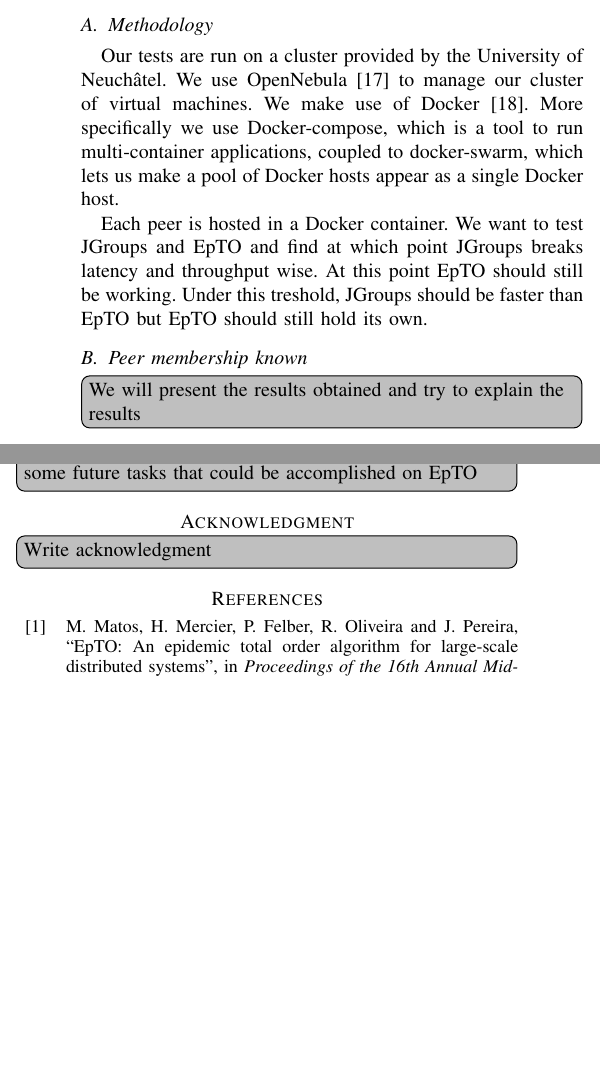
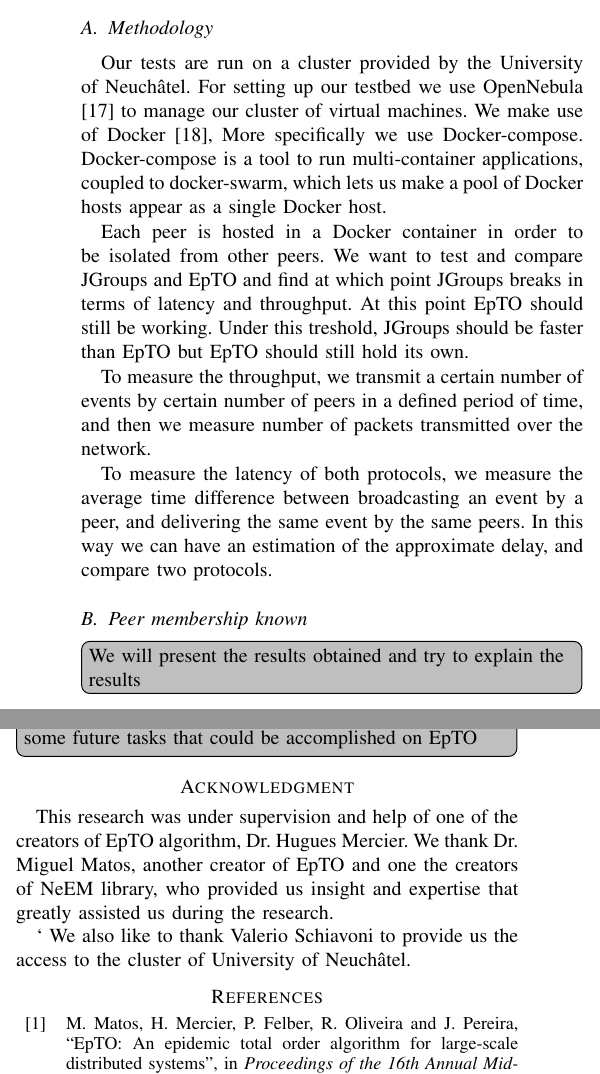
Before and after one commit to jocelynthode/EpTOTester, a LaTeX paper (report/paper.tex): two parts of the columns of page 3 of 4, joined at a grey line, cut so that both start at the same text, the shorter picture padded with empty space. Compiled offline with pdfLaTeX.

Commit message:
chaning report title, add acknowledgement and some info to methodolgy

```diff
--- a/report/paper.tex
+++ b/report/paper.tex
@@ -49,7 +49,7 @@
 
 % paper title
 % can use linebreaks \\ within to get better formatting as desired
-\def\mytitle{EpTO: An Epidemic Total Order Algorithm for Large-Scale Distributed Systems}
+\def\mytitle{Practical Implementation of EpTO: An Epidemic Total Order Algorithm}
 \title{\mytitle}
 
 % author names and affiliations
@@ -195,9 +195,13 @@ As this component is local and only corrects itself when we receive new events,
 In the following subsections, we will present the results obtained for the different tests ran and explain their meanings.
 \subsection{Methodology}
 \label{sub:metho}
-Our tests are run on a cluster provided by the University of Neuchâtel. We use OpenNebula \autocite{opennebula} to manage our cluster of virtual machines. We make use of Docker \autocite{docker}. More specifically we use Docker-compose, which is a tool to run multi-container applications, coupled to docker-swarm, which lets us make a pool of Docker hosts appear as a single Docker host.
+Our tests are run on a cluster provided by the University of Neuchâtel. For setting up our testbed we use OpenNebula \autocite{opennebula} to manage our cluster of virtual machines. We make use of Docker \autocite{docker}, More specifically we use Docker-compose. Docker-compose is a tool to run multi-container applications, coupled to docker-swarm, which lets us make a pool of Docker hosts appear as a single Docker host.
 \par
-Each peer is hosted in a Docker container. We want to test JGroups and EpTO and find at which point JGroups breaks latency and throughput wise. At this point EpTO should still be working. Under this treshold, JGroups should be faster than EpTO but EpTO should still hold its own.
+Each peer is hosted in a Docker container in order to be isolated from other peers. We want to test and compare JGroups and EpTO and find at which point JGroups breaks in terms of latency and throughput. At this point EpTO should still be working. Under this treshold, JGroups should be faster than EpTO but EpTO should still hold its own.
+\par
+To measure the throughput, we transmit a certain number of events by certain number of peers in a defined period of time, and then we measure number of packets transmitted over the network.
+\par
+To measure the latency of both protocols, we measure the average time difference between broadcasting an event by a peer, and delivering the same event by the same peers. In this way we can have an estimation of the approximate delay, and compare two protocols.
 \subsection{Peer membership known}
 \todo[inline]{We will present the results obtained and try to explain the results}
 
@@ -214,7 +218,9 @@ Our first implementation of EpTO focuses on correctness rather than fastness. La
 
 % use section* for acknowledgement
 \section*{Acknowledgment}
-\todo[inline]{Write acknowledgment}
+This research was under supervision and help of one of the creators of EpTO algorithm, Dr. Hugues Mercier. We 	thank Dr. Miguel Matos, another creator of EpTO and one the creators of NeEM library, who provided us insight and expertise that greatly assisted us during the research.
+\par`
+We also like to thank Valerio Schiavoni to provide us the access to the cluster of University of Neuchâtel.
 
 
 
```
Also changed, not shown: report/figures/BnB.jpeg, report/paper.pdf.
